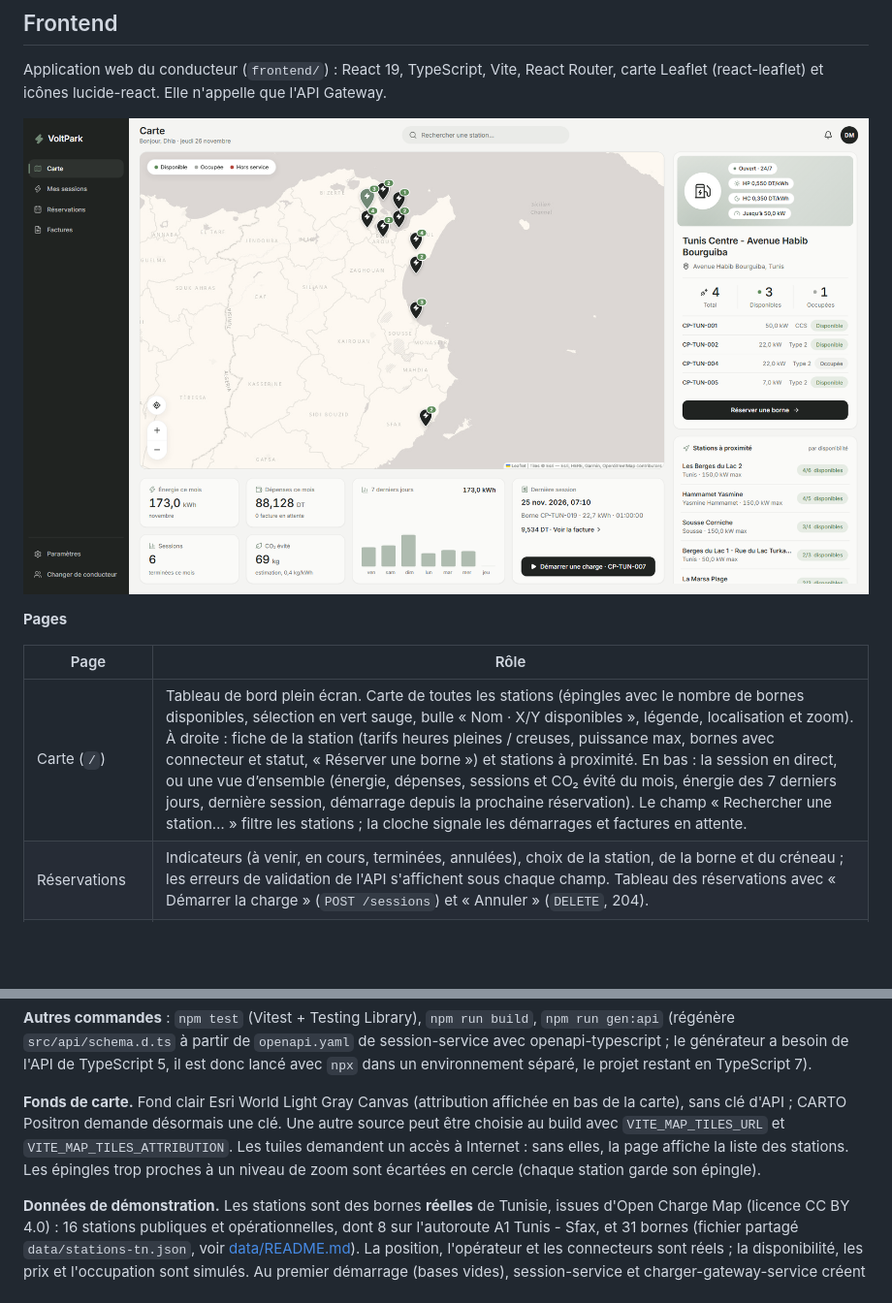
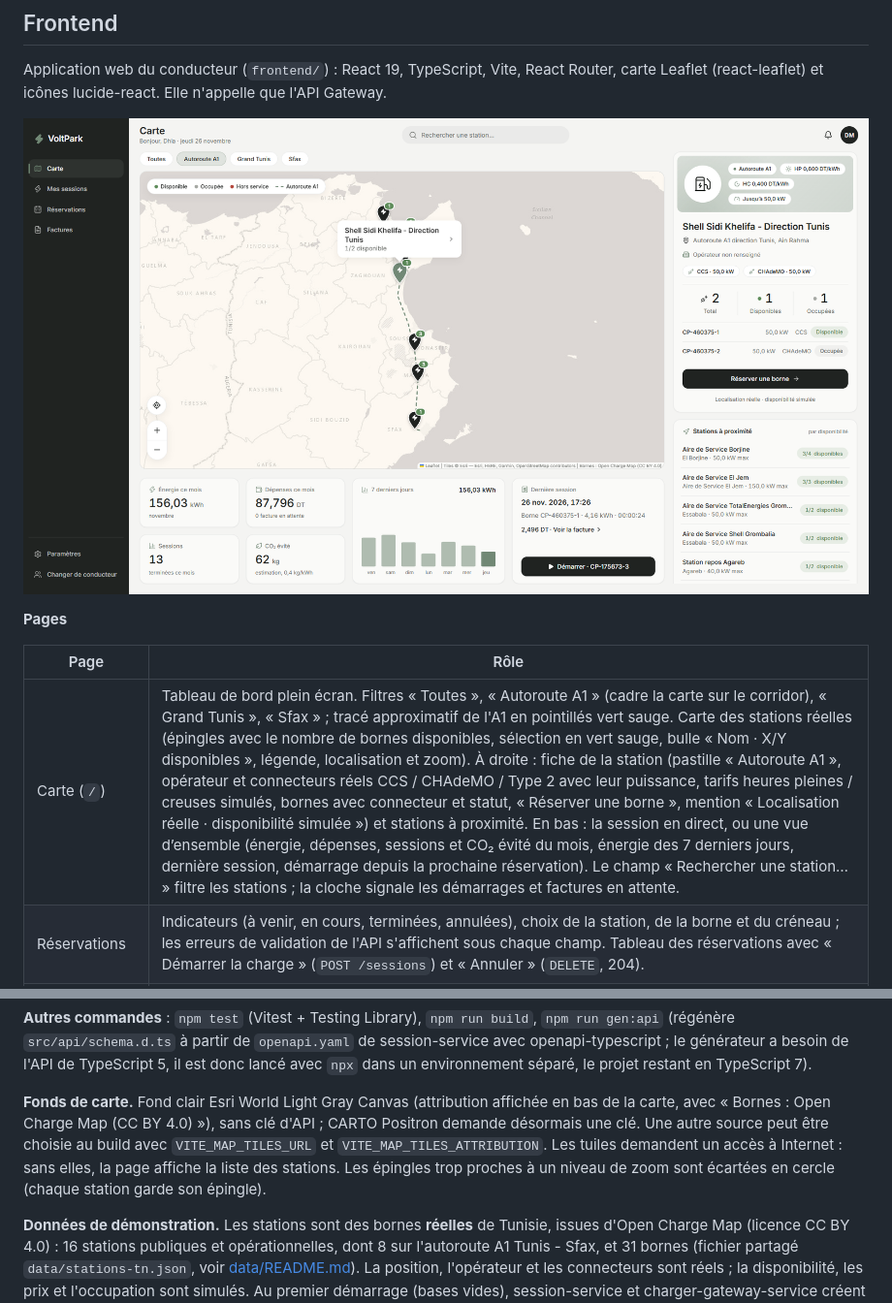
Before and after one commit to dhiamliki/voltpark, a Markdown page: README.md, 2 parts joined by grey strips. Shown at 97% size. Drawn GitHub-style; pictures changed too: docs/screenshots/carte.png; blank space fills up the shorter version.

```diff
--- a/README.md
+++ b/README.md
@@ -151,7 +151,7 @@ Application web du conducteur (`frontend/`) : React 19, TypeScript, Vite, React
 
 | Page | Rôle |
 |---|---|
-| Carte (`/`) | Tableau de bord plein écran. Carte de toutes les stations (épingles avec le nombre de bornes disponibles, sélection en vert sauge, bulle « Nom · X/Y disponibles », légende, localisation et zoom). À droite : fiche de la station (tarifs heures pleines / creuses, puissance max, bornes avec connecteur et statut, « Réserver une borne ») et stations à proximité. En bas : la session en direct, ou une vue d’ensemble (énergie, dépenses, sessions et CO₂ évité du mois, énergie des 7 derniers jours, dernière session, démarrage depuis la prochaine réservation). Le champ « Rechercher une station… » filtre les stations ; la cloche signale les démarrages et factures en attente. |
+| Carte (`/`) | Tableau de bord plein écran. Filtres « Toutes », « Autoroute A1 » (cadre la carte sur le corridor), « Grand Tunis », « Sfax » ; tracé approximatif de l'A1 en pointillés vert sauge. Carte des stations réelles (épingles avec le nombre de bornes disponibles, sélection en vert sauge, bulle « Nom · X/Y disponibles », légende, localisation et zoom). À droite : fiche de la station (pastille « Autoroute A1 », opérateur et connecteurs réels CCS / CHAdeMO / Type 2 avec leur puissance, tarifs heures pleines / creuses simulés, bornes avec connecteur et statut, « Réserver une borne », mention « Localisation réelle · disponibilité simulée ») et stations à proximité. En bas : la session en direct, ou une vue d’ensemble (énergie, dépenses, sessions et CO₂ évité du mois, énergie des 7 derniers jours, dernière session, démarrage depuis la prochaine réservation). Le champ « Rechercher une station… » filtre les stations ; la cloche signale les démarrages et factures en attente. |
 | Réservations | Indicateurs (à venir, en cours, terminées, annulées), choix de la station, de la borne et du créneau ; les erreurs de validation de l'API s'affichent sous chaque champ. Tableau des réservations avec « Démarrer la charge » (`POST /sessions`) et « Annuler » (`DELETE`, 204). |
 | Mes sessions | Session en direct : anneau de batterie et temps restant, puissance, énergie, durée, « Arrêter la charge » (`PATCH /sessions/{id}` `{"status":"STOPPED"}`, puis ouverture de la facture) et graphique de puissance des 120 dernières mesures. Session `PENDING_START` : « Réessayer le démarrage » (`POST /sessions/{id}/start-attempts`) ou « Annuler ». Indicateurs du mois et historique paginé (tableau avec durée, énergie, statut, montant, facture). |
 | Factures | Indicateurs (dépenses du mois, payées, à régler, énergie), tableau des factures et détail (kWh heures pleines / creuses, prix, frais d'occupation, total, session facturée). Facture `PENDING_ENERGY` : « Recalculer ». |
@@ -177,7 +177,7 @@ VITE_API_BASE_URL=http://localhost:8080/api/v1 npm run dev     # http://localhos
 
 **Autres commandes** : `npm test` (Vitest + Testing Library), `npm run build`, `npm run gen:api` (régénère `src/api/schema.d.ts` à partir de `openapi.yaml` de session-service avec openapi-typescript ; le générateur a besoin de l'API de TypeScript 5, il est donc lancé avec `npx` dans un environnement séparé, le projet restant en TypeScript 7).
 
-**Fonds de carte.** Fond clair Esri World Light Gray Canvas (attribution affichée en bas de la carte), sans clé d'API ; CARTO Positron demande désormais une clé. Une autre source peut être choisie au build avec `VITE_MAP_TILES_URL` et `VITE_MAP_TILES_ATTRIBUTION`. Les tuiles demandent un accès à Internet : sans elles, la page affiche la liste des stations. Les épingles trop proches à un niveau de zoom sont écartées en cercle (chaque station garde son épingle).
+**Fonds de carte.** Fond clair Esri World Light Gray Canvas (attribution affichée en bas de la carte, avec « Bornes : Open Charge Map (CC BY 4.0) »), sans clé d'API ; CARTO Positron demande désormais une clé. Une autre source peut être choisie au build avec `VITE_MAP_TILES_URL` et `VITE_MAP_TILES_ATTRIBUTION`. Les tuiles demandent un accès à Internet : sans elles, la page affiche la liste des stations. Les épingles trop proches à un niveau de zoom sont écartées en cercle (chaque station garde son épingle).
 
 **Données de démonstration.** Les stations sont des bornes **réelles** de Tunisie, issues d'Open Charge Map (licence CC BY 4.0) : 16 stations publiques et opérationnelles, dont 8 sur l'autoroute A1 Tunis - Sfax, et 31 bornes (fichier partagé `data/stations-tn.json`, voir [data/README.md](data/README.md)). La position, l'opérateur et les connecteurs sont réels ; la disponibilité, les prix et l'occupation sont simulés. Au premier démarrage (bases vides), session-service et charger-gateway-service créent ces stations et bornes avec les mêmes identifiants (`ST-OCM-460375`, `CP-460375-1`), 4 conducteurs (`TAG-BLOCKED` est refusé par les bornes), des sessions et factures sur les 7 derniers jours et quelques réservations. Pour repartir de ces données : `docker compose down -v`.
 
```
Also changed, not shown: contracts/README.md (+2 -0 lines), docs/screenshots/carte-1440.png, docs/screenshots/carte-live-1440.png, docs/screenshots/carte-live-mobile.png, docs/screenshots/carte-live.png, docs/screenshots/carte-mobile.png, 10 other files.
